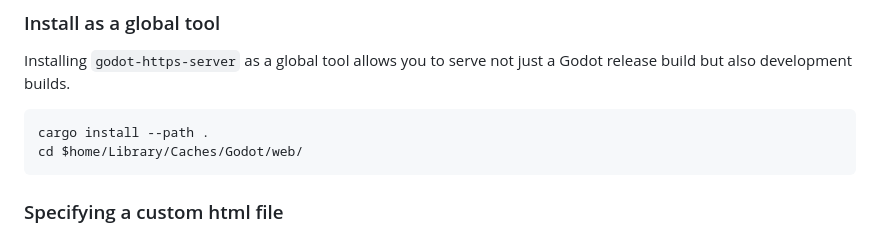
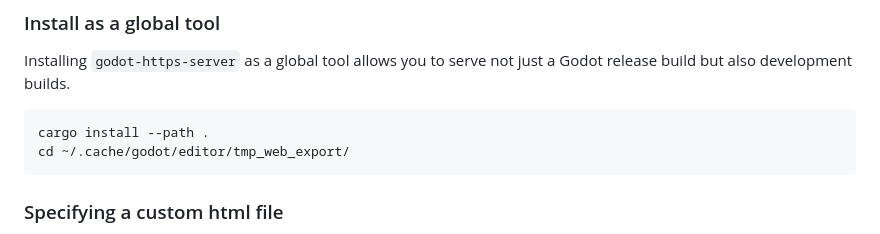
Before and after one commit to cfping/godot_https_server, a Markdown page: README.md, the part around the change. Rendered like a GitHub page.

Commit message:
fix: linux path

````diff
--- a/README.md
+++ b/README.md
@@ -67,7 +67,7 @@ Installing `godot-https-server` as a global tool allows you to serve not just a
 
 ```
 cargo install --path .
-cd $home/Library/Caches/Godot/web/
+cd ~/.cache/godot/editor/tmp_web_export/
 ```
 
 ### Specifying a custom html file
````
